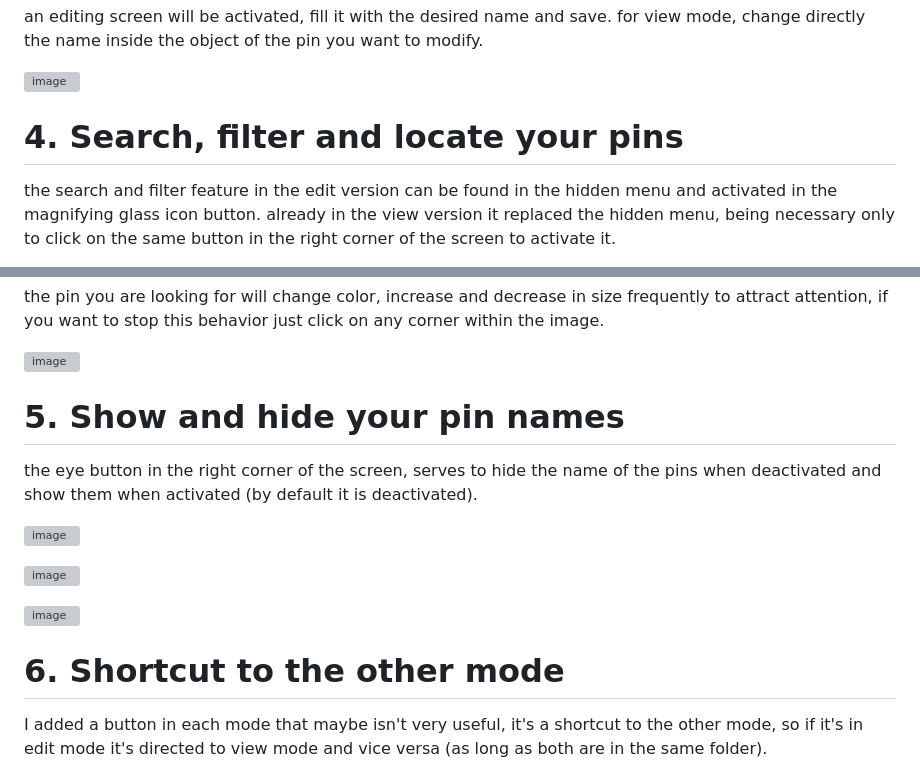
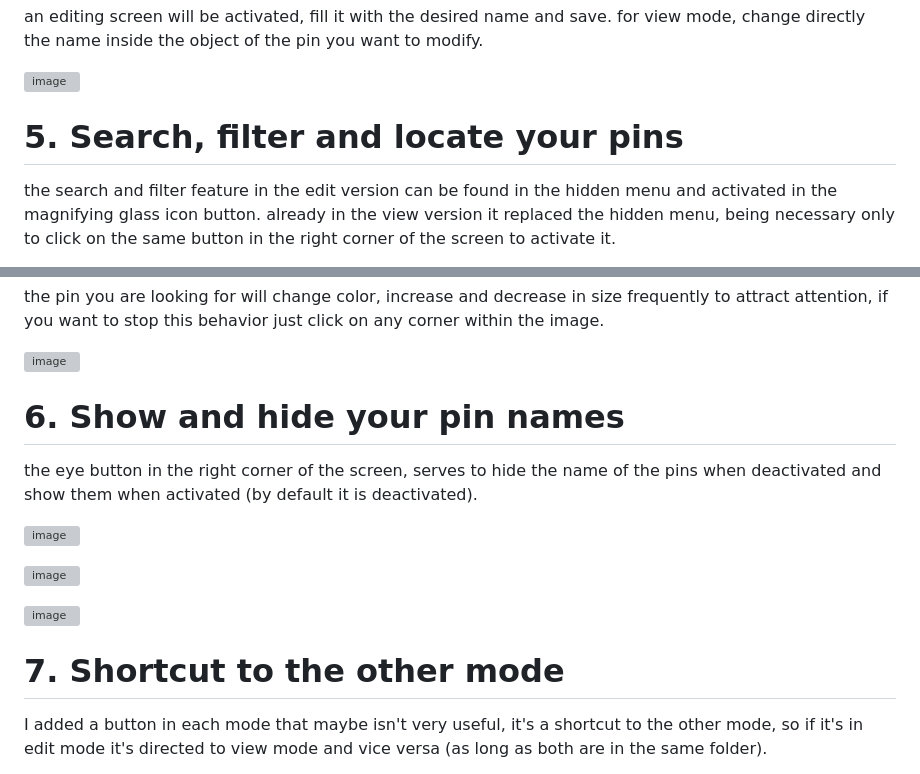
Before and after one commit to issagomesdev/PImage, a Markdown page: README.md, 2 parts joined by grey strips. GitHub-like rendering; grey boxes are pictures that could not be loaded.

```diff
--- a/README.md
+++ b/README.md
@@ -41,7 +41,7 @@ an editing screen will be activated, fill it with the desired name and save. for
 
 ![image](https://user-images.githubusercontent.com/71194114/210371357-499e378a-ca97-4473-95a3-e4b0724ba0de.png)
 
-  # 4. Search, filter and locate your pins
+  # 5. Search, filter and locate your pins
 
 the search and filter feature in the edit version can be found in the hidden menu and activated in the magnifying glass icon button. already in the view version it replaced the hidden menu, being necessary only to click on the same button in the right corner of the screen to activate it.
 
@@ -61,7 +61,7 @@ the pin you are looking for will change color, increase and decrease in size fre
 
 ![image](https://user-images.githubusercontent.com/71194114/210375908-e6978b95-06b9-41b2-bfaa-b42aabb14414.png)
 
-  # 5. Show and hide your pin names
+  # 6. Show and hide your pin names
 
 the eye button in the right corner of the screen, serves to hide the name of the pins when deactivated and show them when activated (by default it is deactivated).
 
@@ -71,7 +71,7 @@ the eye button in the right corner of the screen, serves to hide the name of the
 
 ![image](https://user-images.githubusercontent.com/71194114/210377714-e3381509-37a1-4977-be21-852702c8f46b.png)
 
-  # 6. Shortcut to the other mode
+  # 7. Shortcut to the other mode
 
 I added a button in each mode that maybe isn't very useful, it's a shortcut to the other mode, so if it's in edit mode it's directed to view mode and vice versa (as long as both are in the same folder).
 
```
